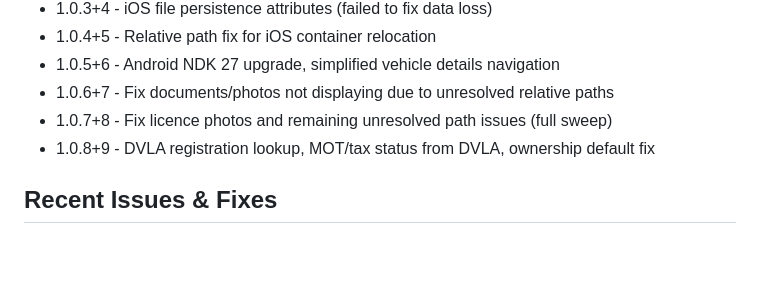
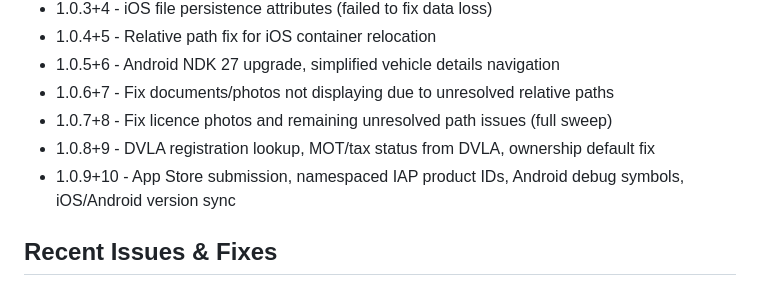
Before and after one commit to bradymd/myvehicles, a Markdown page: CLAUDE.md, the part around the change. GitHub-like rendering; blank space fills up the shorter version.

Commit message:
Update CLAUDE.md build history for 1.0.9+10
Co-Authored-By: Claude Sonnet 4.6 <noreply@anthropic.com>

```diff
--- a/CLAUDE.md
+++ b/CLAUDE.md
@@ -29,6 +29,7 @@
 - 1.0.6+7 - Fix documents/photos not displaying due to unresolved relative paths
 - 1.0.7+8 - Fix licence photos and remaining unresolved path issues (full sweep)
 - 1.0.8+9 - DVLA registration lookup, MOT/tax status from DVLA, ownership default fix
+- 1.0.9+10 - App Store submission, namespaced IAP product IDs, Android debug symbols, iOS/Android version sync
 
 ## Recent Issues & Fixes
 
```
